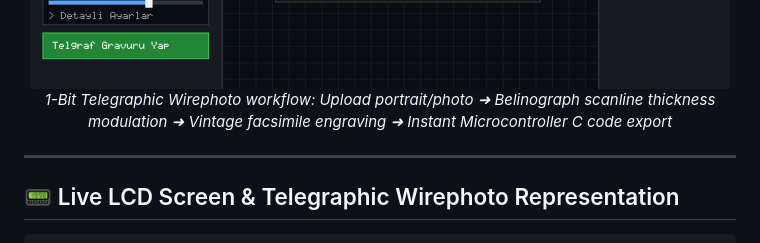
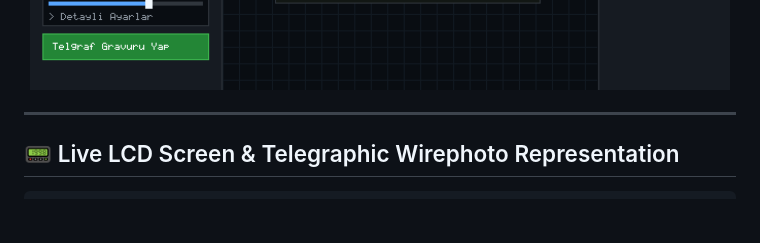
Before and after one commit to MitraZahiri/lcd-mockup-studio, a Markdown page: README.md, the part around the change. GitHub-like rendering; blank space fills up the shorter version.

```diff
--- a/README.md
+++ b/README.md
@@ -19,7 +19,7 @@
 
 <img src="docs/assets/telegraph_demo.gif" alt="1-Bit Retro Telegraph & Wirephoto Scanline Engraving Workflow" width="700" style="max-width: 100%; border-radius: 8px; border: 1px solid #30363d; box-shadow: 0 8px 24px rgba(0,0,0,0.45);" />
 
-*1-Bit Telegraphic Wirephoto workflow: Upload portrait/photo ➜ Belinograph scanline thickness modulation ➜ Vintage facsimile engraving ➜ Instant Microcontroller C code export*
+
 
 </div>
 
```
